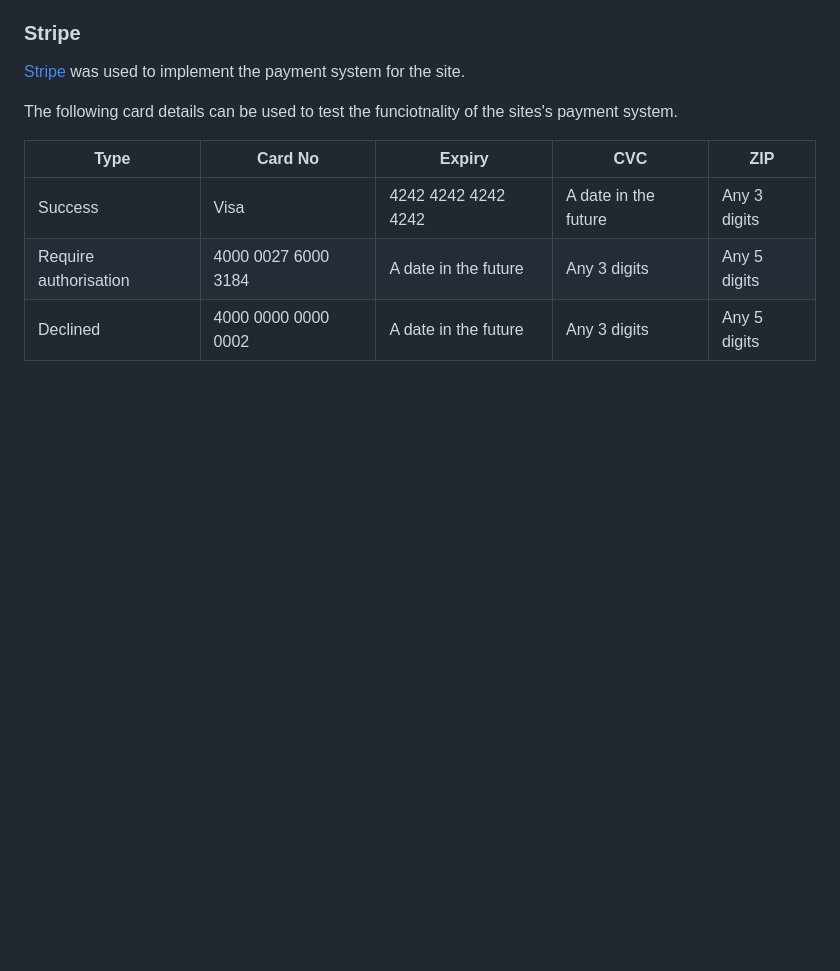
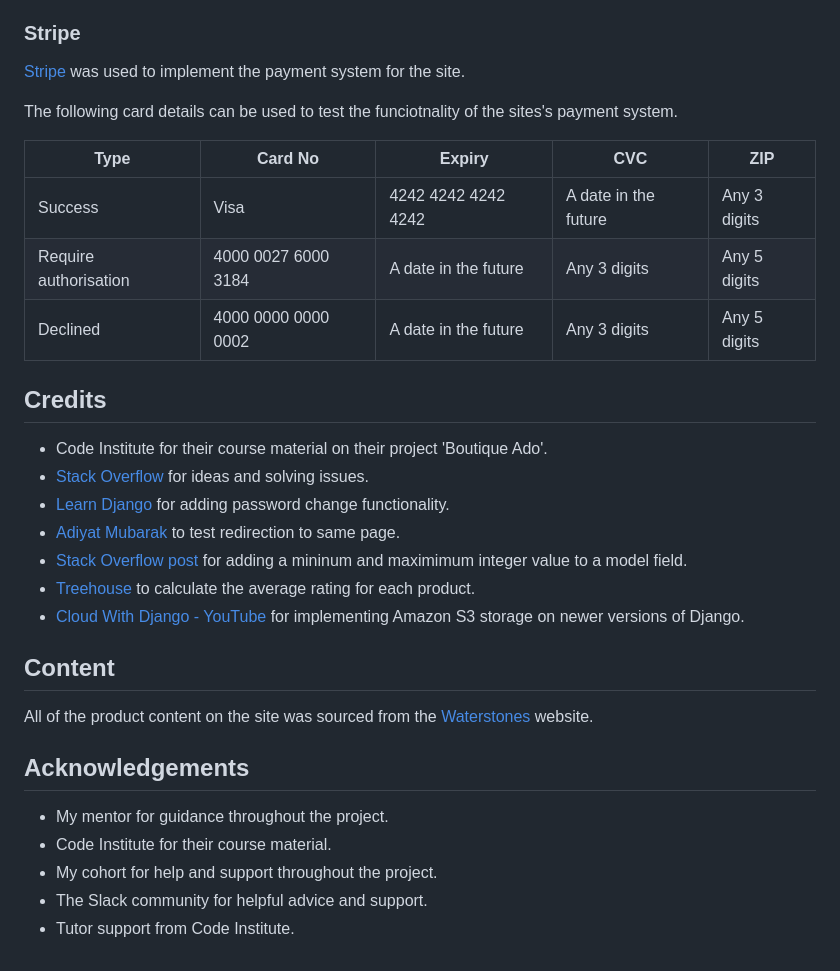
Before and after one commit to collingsandrew/milestone-four-project, a Markdown page: README.md, the part around the change. Drawn GitHub-style; blank space fills up the shorter version.

Commit message:
Add credits section to README

```diff
--- a/README.md
+++ b/README.md
@@ -677,3 +677,25 @@ The following card details can be used to test the funciotnality of the sites's
 | Success| Visa | 4242 4242 4242 4242 | A date in the future | Any 3 digits | Any 5 digits |
 | Require authorisation | 4000 0027 6000 3184 | A date in the future | Any 3 digits | Any 5 digits |
 | Declined | 4000 0000 0000 0002 | A date in the future | Any 3 digits | Any 5 digits |
+
+## Credits
+
+- Code Institute for their course material on their project 'Boutique Ado'.
+- [Stack Overflow](https://stackoverflow.com/) for ideas and solving issues.
+- [Learn Django](https://learndjango.com/tutorials/django-login-and-logout-tutorial#password-change) for adding password change functionality.
+- [Adiyat Mubarak](https://adiyatmubarak.wordpress.com/2017/01/13/add-http_referer-in-django-test-client/) to test redirection to same page.
+- [Stack Overflow post](https://stackoverflow.com/questions/849142/how-to-limit-the-maximum-value-of-a-numeric-field-in-a-django-model) for adding a mininum and maximimum integer value to a model field.
+- [Treehouse](https://teamtreehouse.com/community/how-to-perform-an-average-with-annotation) to calculate the average rating for each product.
+- [Cloud With Django - YouTube](https://www.youtube.com/watch?v=JQVQcNN0cXE&list=PLF5aobzHSchkhjYGigJ6ldBQJ39VSi69o&index=25) for implementing Amazon S3 storage on newer versions of Django.
+
+## Content
+
+All of the product content on the site was sourced from the [Waterstones](https://www.waterstones.com/) website.
+
+## Acknowledgements
+
+- My mentor for guidance throughout the project.
+- Code Institute for their course material.
+- My cohort for help and support throughout the project.
+- The Slack community for helpful advice and support.
+- Tutor support from Code Institute.
```
